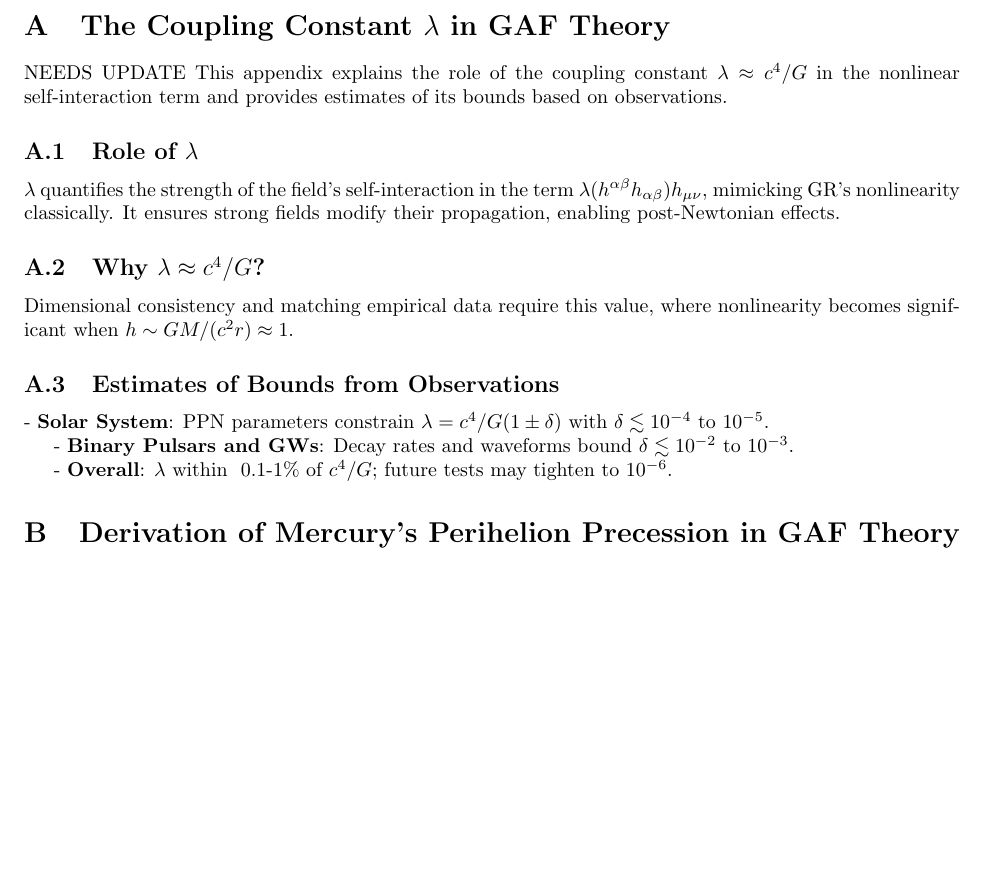
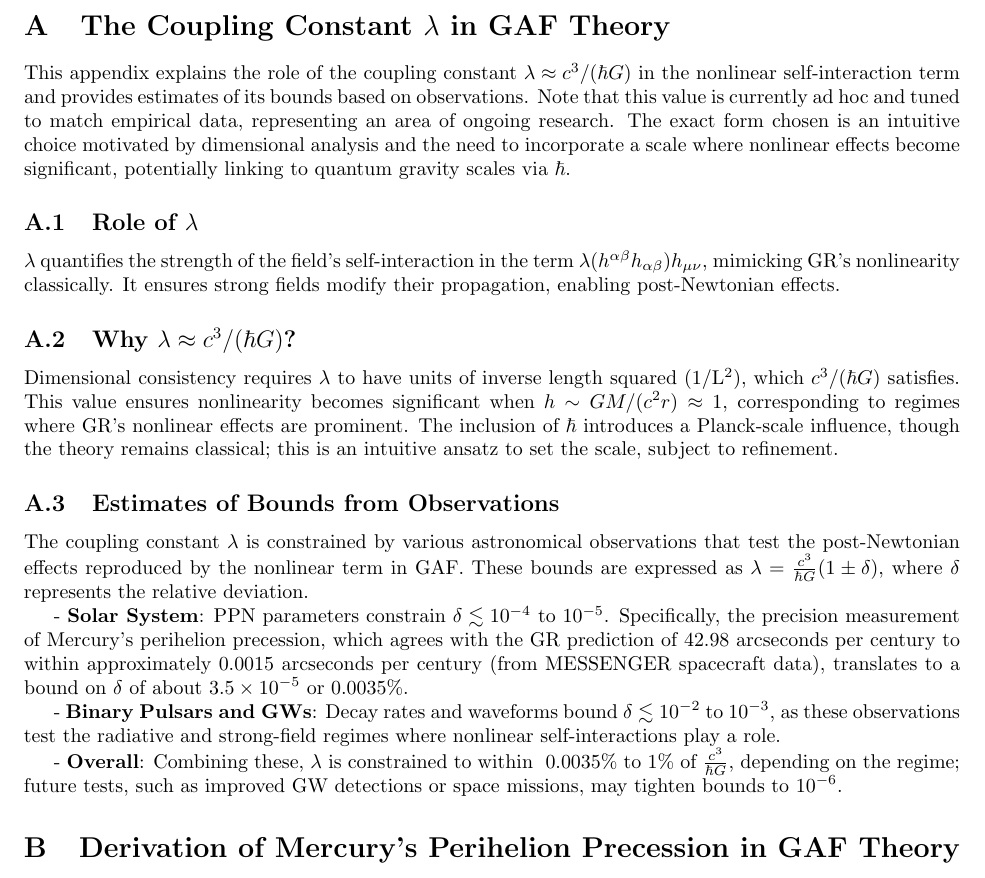
Before and after one commit to GloinTheDark/GAF, a LaTeX paper (GAF.tex): part of page 6 of 13, cut so that both start at the same text, the shorter picture padded with empty space. Compiled offline with pdfLaTeX.

Commit message:
Updated The Coupling Constant \(\lambda\) in GAF Theory

```diff
--- a/GAF.tex
+++ b/GAF.tex
@@ -192,24 +192,26 @@ B. Bertotti, L. Iess, and P. Tortora, ``A test of general relativity using radio
 \appendix
 
 \section{The Coupling Constant \(\lambda\) in GAF Theory}
-NEEDS UPDATE
-This appendix explains the role of the coupling constant \(\lambda \approx c^4 / G\) in the nonlinear self-interaction term and provides estimates of its bounds based on observations.
+
+This appendix explains the role of the coupling constant \(\lambda \approx c^3 / (\hbar G)\) in the nonlinear self-interaction term and provides estimates of its bounds based on observations. Note that this value is currently ad hoc and tuned to match empirical data, representing an area of ongoing research. The exact form chosen is an intuitive choice motivated by dimensional analysis and the need to incorporate a scale where nonlinear effects become significant, potentially linking to quantum gravity scales via \(\hbar\).
 
 \subsection{Role of \(\lambda\)}
 
 \(\lambda\) quantifies the strength of the field's self-interaction in the term \(\lambda (h^{\alpha\beta} h_{\alpha\beta}) h_{\mu\nu}\), mimicking GR's nonlinearity classically. It ensures strong fields modify their propagation, enabling post-Newtonian effects.
 
-\subsection{Why \(\lambda \approx c^4 / G\)?}
+\subsection{Why \(\lambda \approx c^3 / (\hbar G)\)?}
 
-Dimensional consistency and matching empirical data require this value, where nonlinearity becomes significant when \(h \sim GM/(c^2 r) \approx 1\).
+Dimensional consistency requires \(\lambda\) to have units of inverse length squared (1/L$^2$), which \(c^3 / (\hbar G)\) satisfies. This value ensures nonlinearity becomes significant when \(h \sim GM/(c^2 r) \approx 1\), corresponding to regimes where GR's nonlinear effects are prominent. The inclusion of \(\hbar\) introduces a Planck-scale influence, though the theory remains classical; this is an intuitive ansatz to set the scale, subject to refinement.
 
 \subsection{Estimates of Bounds from Observations}
 
-- \textbf{Solar System}: PPN parameters constrain \(\lambda = c^4 / G (1 \pm \delta)\) with \(\delta \lesssim 10^{-4}\) to \(10^{-5}\).
+The coupling constant \(\lambda\) is constrained by various astronomical observations that test the post-Newtonian effects reproduced by the nonlinear term in GAF. These bounds are expressed as \(\lambda = \frac{c^3}{\hbar G} (1 \pm \delta)\), where \(\delta\) represents the relative deviation.
 
-- \textbf{Binary Pulsars and GWs}: Decay rates and waveforms bound \(\delta \lesssim 10^{-2}\) to \(10^{-3}\).
+- \textbf{Solar System}: PPN parameters constrain \(\delta \lesssim 10^{-4}\) to \(10^{-5}\). Specifically, the precision measurement of Mercury's perihelion precession, which agrees with the GR prediction of 42.98 arcseconds per century to within approximately 0.0015 arcseconds per century (from MESSENGER spacecraft data), translates to a bound on \(\delta\) of about \(3.5 \times 10^{-5}\) or 0.0035\%.
 
-- \textbf{Overall}: \(\lambda\) within ~0.1-1\% of \(c^4 / G\); future tests may tighten to \(10^{-6}\).
+- \textbf{Binary Pulsars and GWs}: Decay rates and waveforms bound \(\delta \lesssim 10^{-2}\) to \(10^{-3}\), as these observations test the radiative and strong-field regimes where nonlinear self-interactions play a role.
+
+- \textbf{Overall}: Combining these, \(\lambda\) is constrained to within ~0.0035\% to 1\% of \(\frac{c^3}{\hbar G}\), depending on the regime; future tests, such as improved GW detections or space missions, may tighten bounds to \(10^{-6}\).
 
 \section{Derivation of Mercury's Perihelion Precession in GAF Theory}
 
```
Also changed, not shown: GAF.pdf, GAF.tex (2 more changed lines).
